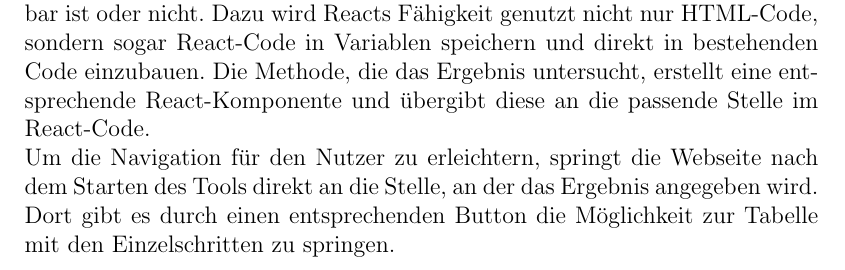
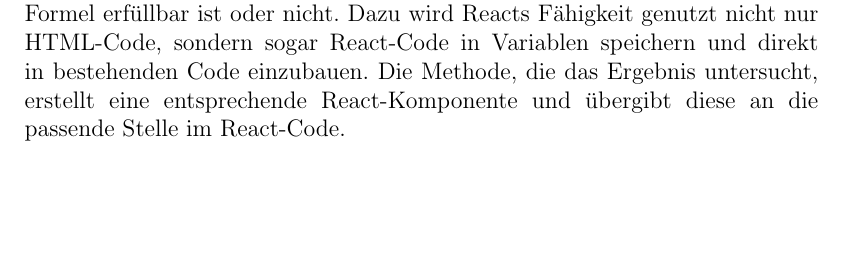
Before and after one commit to mikehengge/LogikLehrtoolsReact, a LaTeX thesis (Bachelorarbeit (Doku)/alt/paper.tex, which reads Bachelorarbeit (Doku)/alt/sec4.tex): part of page 31 of 36, cut so that both start at the same text, the shorter picture padded with empty space. Compiled offline with pdfLaTeX.

Commit message:
Tweak on docu

```diff
--- a/Bachelorarbeit (Doku)/alt/sec4.tex
+++ b/Bachelorarbeit (Doku)/alt/sec4.tex
@@ -67,7 +67,6 @@
   \label{fig1_1}
 \end{figure}
 \noindent Um das Ergebnis auch kompakt darzustellen, untersucht React mittels String-matching das erhaltene Ergebnis und gibt je nach Fall an, ob die Formel erfüllbar ist oder nicht. Dazu wird Reacts Fähigkeit genutzt nicht nur HTML-Code, sondern sogar React-Code in Variablen speichern und direkt in bestehenden Code einzubauen. Die Methode, die das Ergebnis untersucht, erstellt eine entsprechende React-Komponente und übergibt diese an die passende Stelle im React-Code. \\
-Um die Navigation für den Nutzer zu erleichtern, springt die Webseite nach dem Starten des Tools direkt an die Stelle, an der das Ergebnis angegeben wird. Dort gibt es durch einen entsprechenden Button die Möglichkeit zur Tabelle mit den Einzelschritten zu springen.
 \clearpage
 \section{Server API}
 Die API stellt die Schnittstelle zwischen Nutzereingabe und Java-Applikation dar. Dabei erfüllt sie drei Aufgaben: \\
```
